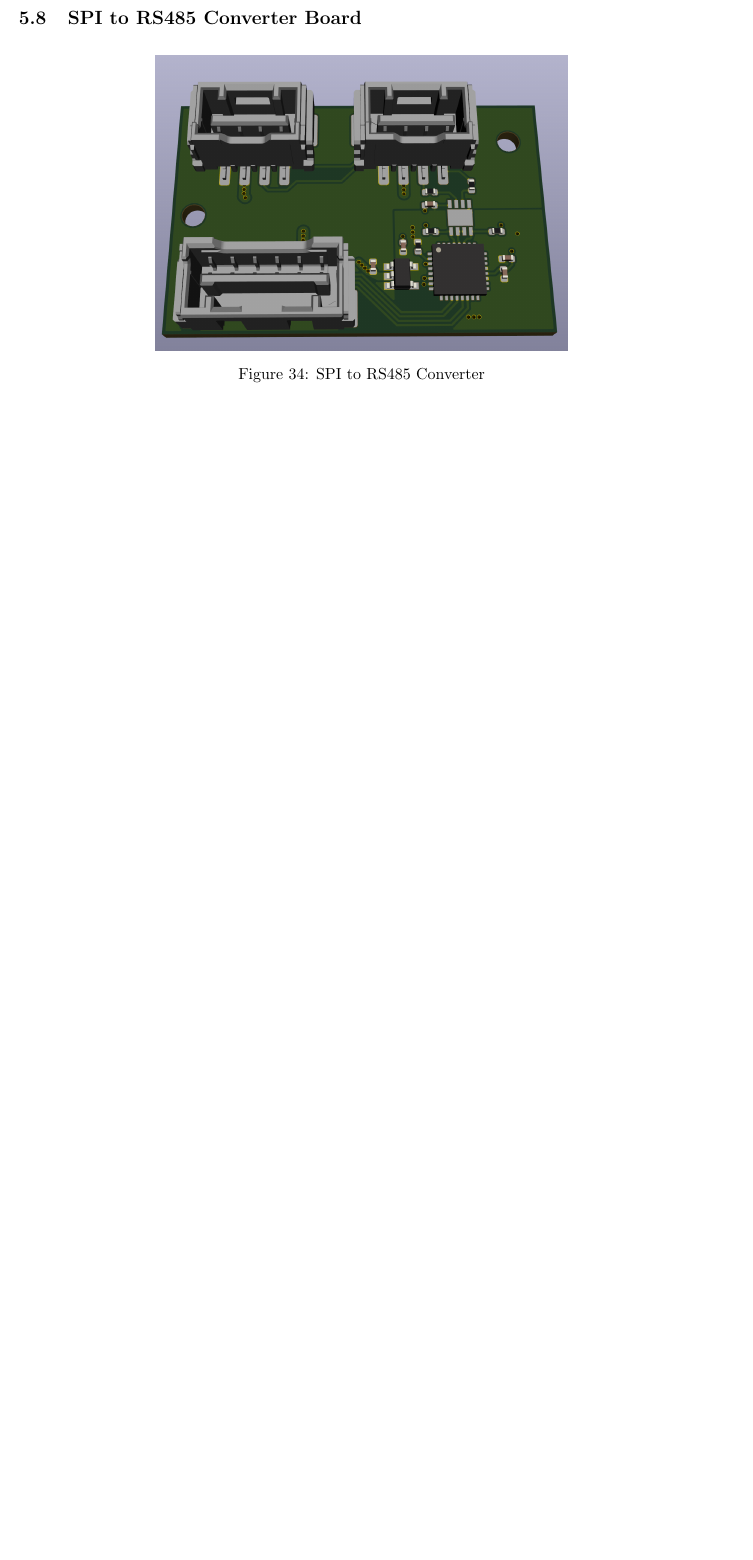
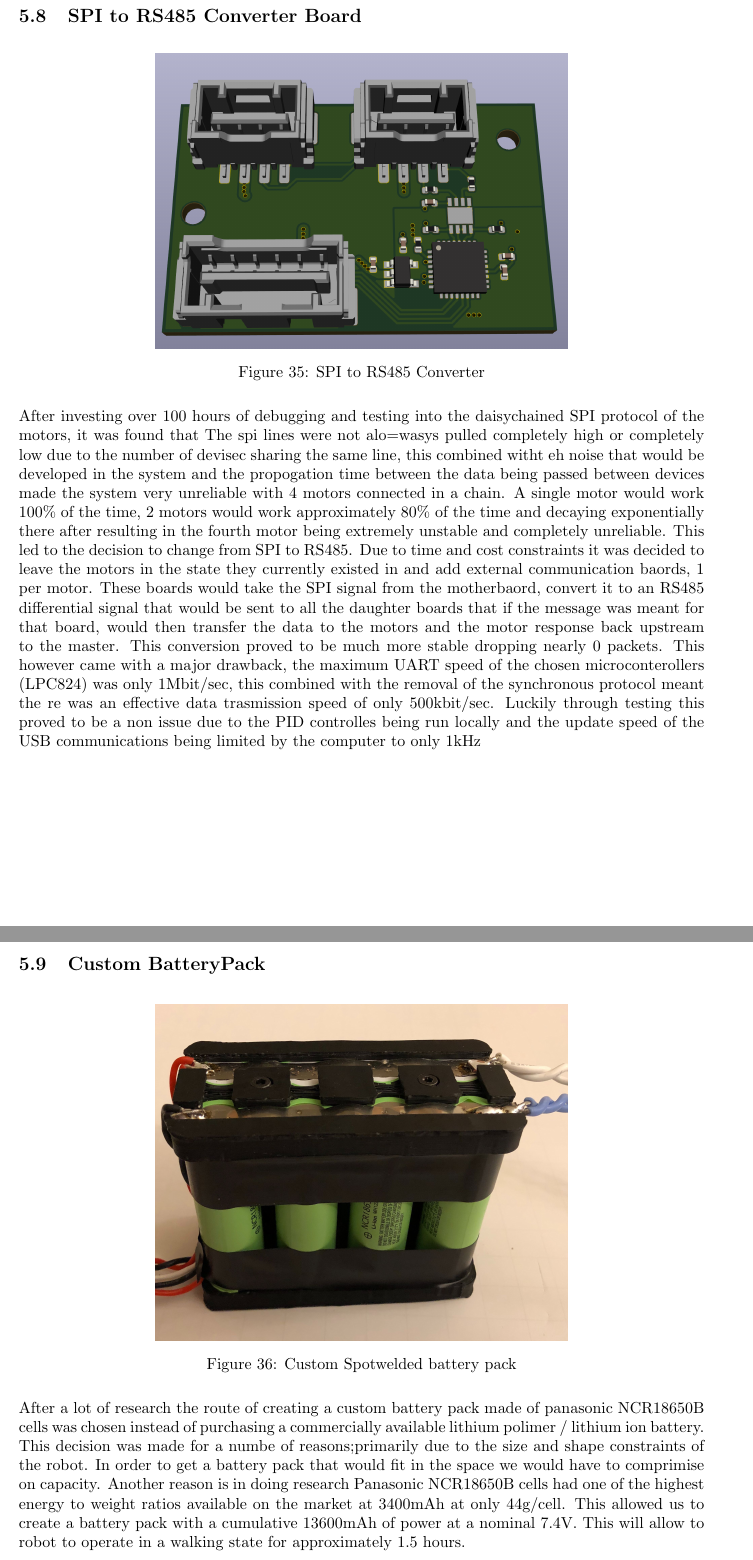
Before and after one commit to SmallKatMQP/SmallKat-MQP-Paper, a LaTeX paper (paper.tex, which reads sections/implementation.tex): part of page 48 of 49 before the commit and two parts of pages 50 and 51 of 51 after it, the two joined at a grey line, cut so that both start at the same text, the shorter picture padded with empty space. Compiled offline with pdfLaTeX; a LaTeX package or settings file that is missing is left out.

Commit message:
Updated battery section, spi converter and other sections

```diff
--- a/sections/implementation.tex
+++ b/sections/implementation.tex
@@ -78,3 +86,13 @@ Many means of calculating the location of the pressure vector were considered ho
        \caption{SPI to RS485 Converter}
        \label{fig:SPItoRS485ConverterPCB}
    \end{figure}
+   After investing over 100 hours of debugging and testing into the daisychained SPI protocol of the motors, it was found that The spi lines were not alo=wasys pulled completely high or completely low due to the number of devisec sharing the same line, this combined witht eh noise that would be developed in the system and the propogation time between the data being passed between devices made the system very unreliable with 4 motors connected in a chain. A single motor would work 100\% of the time, 2 motors would work approximately 80\% of the time and decaying exponentially there after resulting in the fourth motor being extremely unstable and completely unreliable. This led to the decision to change from SPI to RS485. Due to time and cost constraints it was decided to leave the motors in the state they currently existed in and add external communication baords, 1 per motor. These boards would take the SPI signal from the motherbaord, convert it to an RS485 differential signal that would be sent to all the daughter boards that if the message was meant for that board, would then transfer the data to the motors and the motor response back upstream to the master. This conversion proved to be much more stable dropping nearly 0 packets. This however came with a major drawback, the maximum UART speed of the chosen microconterollers (LPC824) was only 1Mbit/sec, this combined with the removal of the synchronous protocol meant the re was an effective data trasmission speed of only 500kbit/sec. Luckily through testing this proved to be a non issue due to the PID controlles being run locally and the update speed of the USB communications being limited by the computer to only 1kHz
+
+\subsection{Custom BatteryPack}
+\begin{figure}[H]
+       \centering
+       \includegraphics[width=0.6\textwidth]{figures/CustomBatteryPack.jpg}
+       \caption{Custom Spotwelded battery pack}
+       \label{fig:CustomBatteryPack}
+   \end{figure}
+   After a lot of research the route of creating a custom battery pack made of panasonic NCR18650B cells was chosen instead of purchasing a commercially available lithium polimer / lithium ion battery. This decision was made for a numbe of reasons;primarily due to the size and shape constraints of the robot. In order to get a battery pack that would fit in the space we would have to comprimise on capacity. Another reason is in doing research Panasonic NCR18650B cells had one of the highest energy to weight ratios available on the market at 3400mAh at only 44g/cell. This allowed us to create a battery pack with a cumulative 13600mAh of power at a nominal 7.4V. This will allow to robot to operate in a walking state for approximately 1.5 hours.
```
Also changed, not shown: figures/CustomBatteryPack.jpg (added), figures/Footsensordome.png (renamed from figures/Foot sensor dome.png), sections/implementation.tex (8 more changed lines).
